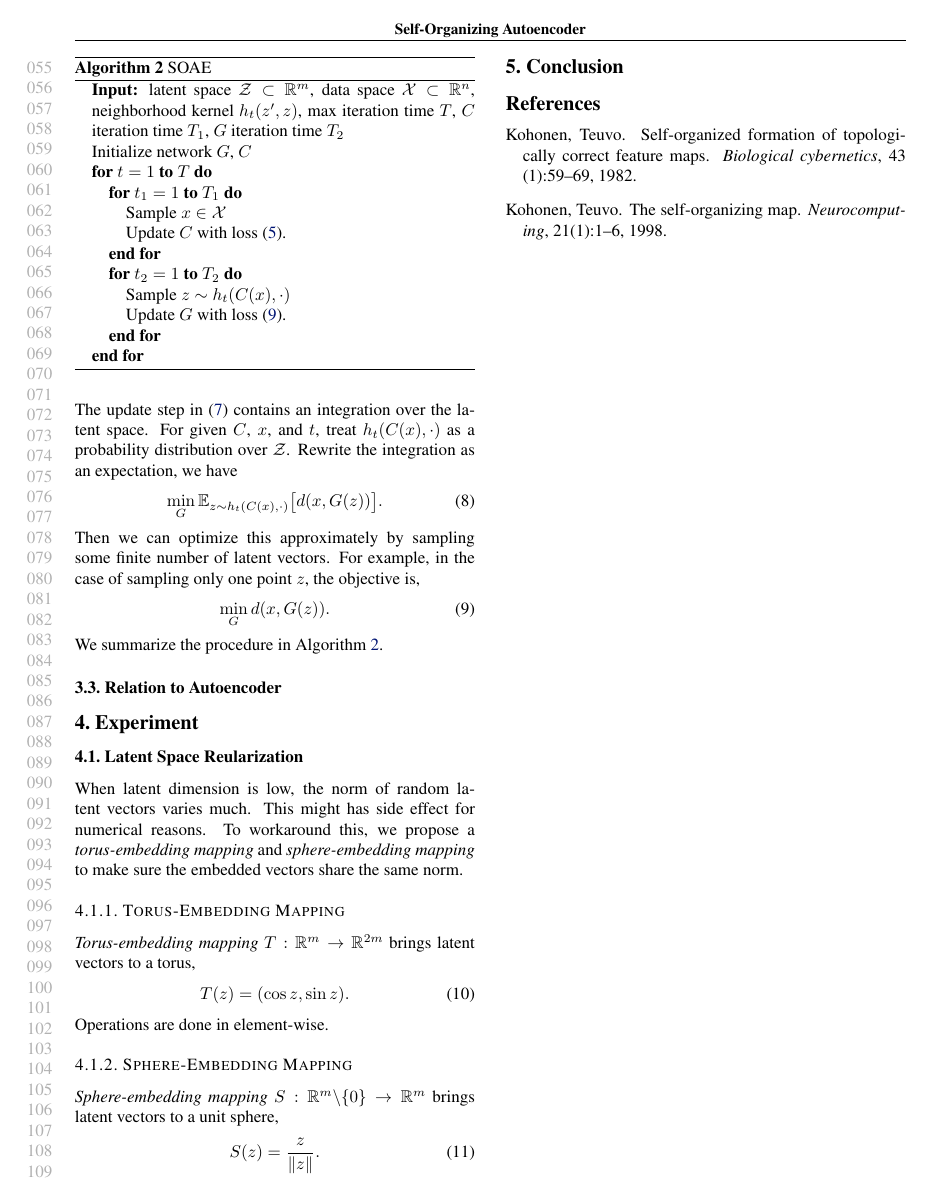
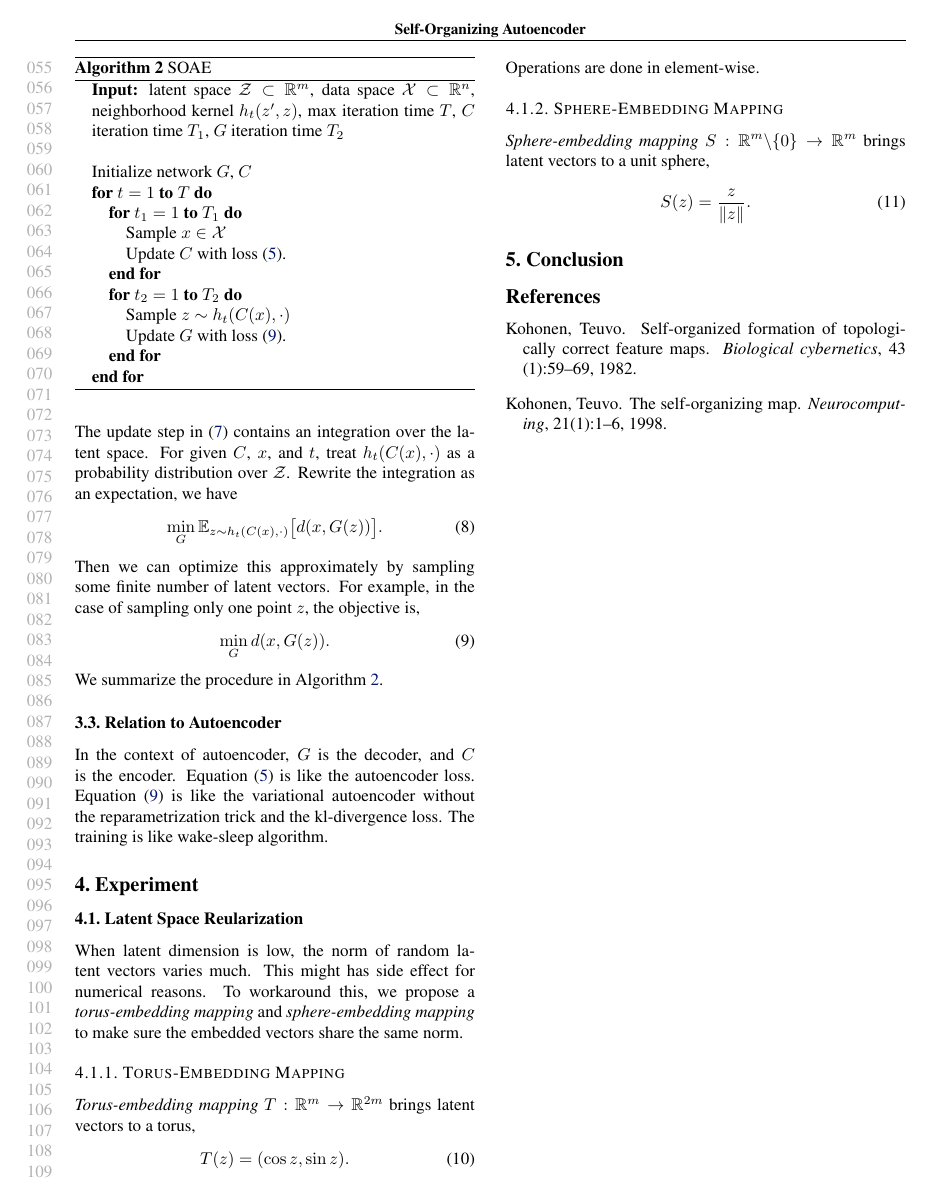
Before and after one commit to innerlee/SOAE, a LaTeX paper (main.tex, which reads method.tex): page 2 of 2. Compiled offline with pdfLaTeX.

Commit message:
relation

```diff
--- a/method.tex
+++ b/method.tex
@@ -133,3 +135,10 @@ We summarize the procedure in Algorithm~\ref{alg:soae}.
 \end{algorithm}
 
 \subsection{Relation to Autoencoder}
+
+In the context of autoencoder,
+\(G\) is the decoder,
+and \(C\) is the encoder.
+Equation~\eqref{eq:soae_c} is like the autoencoder loss.
+Equation~\eqref{eq:soae_update_one} is like the variational autoencoder without the reparametrization trick and the kl-divergence loss.
+The training is like wake-sleep algorithm.
```
Also changed, not shown: method.tex (2 more changed lines).
